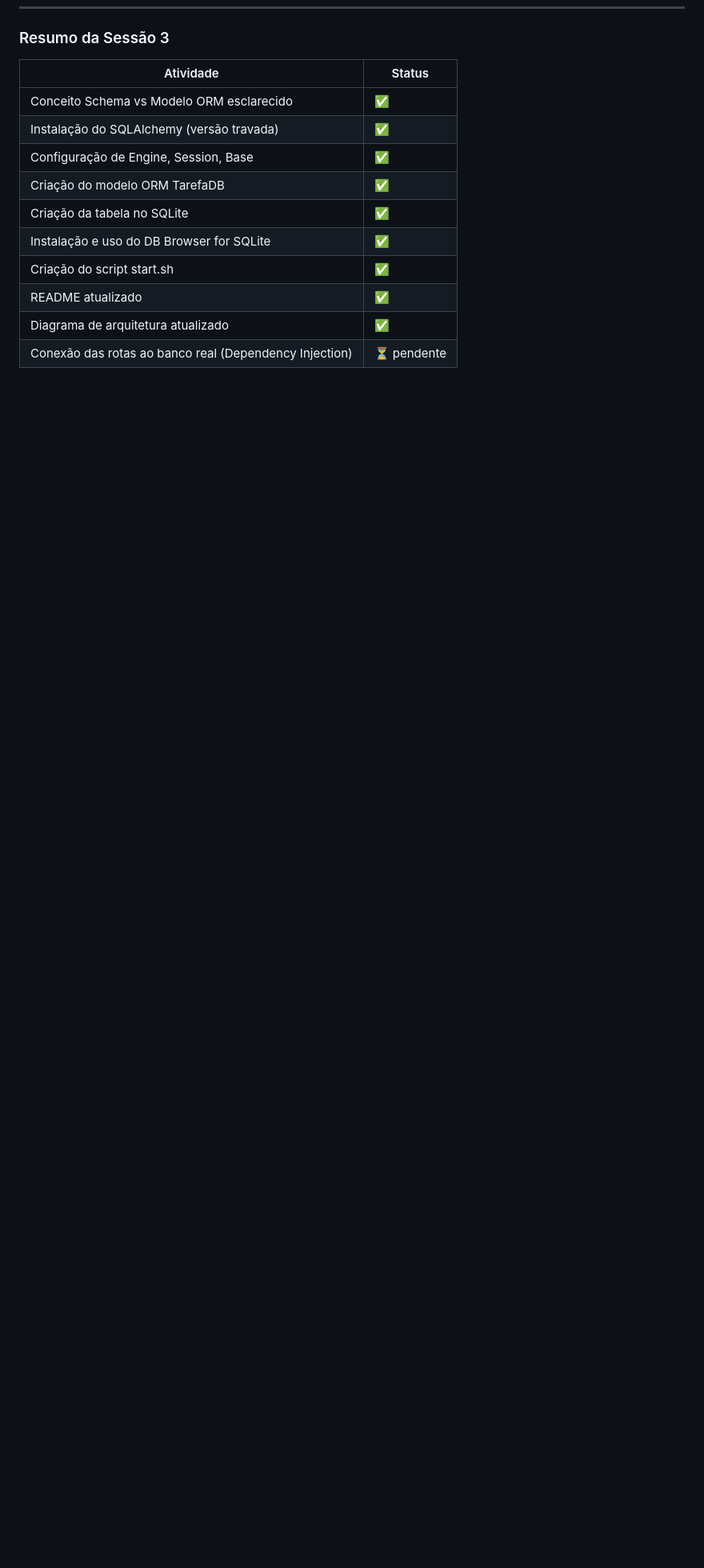
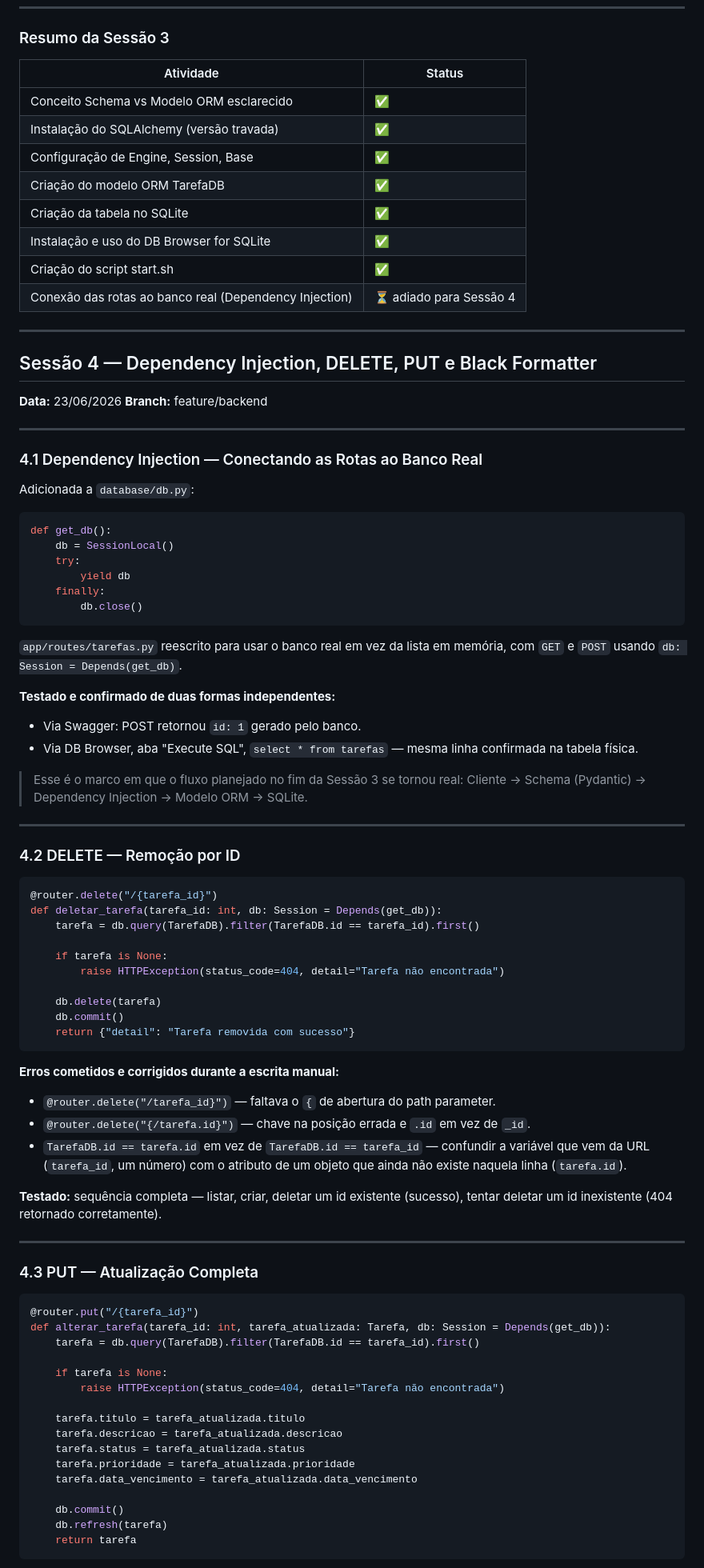
Before and after one commit to jlamancio/task_manager, a Markdown page: GUIDE.md, the part around one of its changes. Shown at 80% size. Rendered like a GitHub page; blank space fills up the shorter version.

Commit message:
JLA - docs: padroniza data/branch no GUIDE, registra Sessão 4 e cria glossário de conceitos

````diff
--- a/GUIDE.md
+++ b/GUIDE.md
@@ -280,6 +196,87 @@ automaticamente uma sessão de banco a cada requisição.
 | Criação da tabela no SQLite | ✅ |
 | Instalação e uso do DB Browser for SQLite | ✅ |
 | Criação do script start.sh | ✅ |
-| README atualizado | ✅ |
-| Diagrama de arquitetura atualizado | ✅ |
-| Conexão das rotas ao banco real (Dependency Injection) | ⏳ pendente |
+| Conexão das rotas ao banco real (Dependency Injection) | ⏳ adiado para Sessão 4 |
+
+---
+
+## Sessão 4 — Dependency Injection, DELETE, PUT e Black Formatter
+**Data:** 23/06/2026
+**Branch:** feature/backend
+
+---
+
+### 4.1 Dependency Injection — Conectando as Rotas ao Banco Real
+
+Adicionada a `database/db.py`:
+
+```python
+def get_db():
+    db = SessionLocal()
+    try:
+        yield db
+    finally:
+        db.close()
+```
+
+`app/routes/tarefas.py` reescrito para usar o banco real em vez da lista em
+memória, com `GET` e `POST` usando `db: Session = Depends(get_db)`.
+
+**Testado e confirmado de duas formas independentes:**
+- Via Swagger: POST retornou `id: 1` gerado pelo banco.
+- Via DB Browser, aba "Execute SQL", `select * from tarefas` — mesma linha
+  confirmada na tabela física.
+
+> Esse é o marco em que o fluxo planejado no fim da Sessão 3 se tornou real:
+> Cliente → Schema (Pydantic) → Dependency Injection → Modelo ORM → SQLite.
+
+---
+
+### 4.2 DELETE — Remoção por ID
+
+```python
+@router.delete("/{tarefa_id}")
+def deletar_tarefa(tarefa_id: int, db: Session = Depends(get_db)):
+    tarefa = db.query(TarefaDB).filter(TarefaDB.id == tarefa_id).first()
+
+    if tarefa is None:
+        raise HTTPException(status_code=404, detail="Tarefa não encontrada")
+
+    db.delete(tarefa)
+    db.commit()
+    return {"detail": "Tarefa removida com sucesso"}
+```
+
+**Erros cometidos e corrigidos durante a escrita manual:**
+- `@router.delete("/tarefa_id}")` — faltava o `{` de abertura do path parameter.
+- `@router.delete("{/tarefa.id}")` — chave na posição errada e `.id` em vez de `_id`.
+- `TarefaDB.id == tarefa.id` em vez de `TarefaDB.id == tarefa_id` — confundir a
+  variável que vem da URL (`tarefa_id`, um número) com o atributo de um objeto
+  que ainda não existe naquela linha (`tarefa.id`).
+
+**Testado:** sequência completa — listar, criar, deletar um id existente
+(sucesso), tentar deletar um id inexistente (404 retornado corretamente).
+
+---
+
+### 4.3 PUT — Atualização Completa
+
+```python
+@router.put("/{tarefa_id}")
+def alterar_tarefa(tarefa_id: int, tarefa_atualizada: Tarefa, db: Session = Depends(get_db)):
+    tarefa = db.query(TarefaDB).filter(TarefaDB.id == tarefa_id).first()
+
+    if tarefa is None:
+        raise HTTPException(status_code=404, detail="Tarefa não encontrada")
+
+    tarefa.titulo = tarefa_atualizada.titulo
+    tarefa.descricao = tarefa_atualizada.descricao
+    tarefa.status = tarefa_atualizada.status
+    tarefa.prioridade = tarefa_atualizada.prioridade
+    tarefa.data_vencimento = tarefa_atualizada.data_vencimento
+
+    db.commit()
+    db.refresh(tarefa)
+    return tarefa
+```
+
````
Also changed, not shown: other parts of GUIDE.md (+101 -95 lines), CONCEITOS.md (added, +249 -0 lines).
